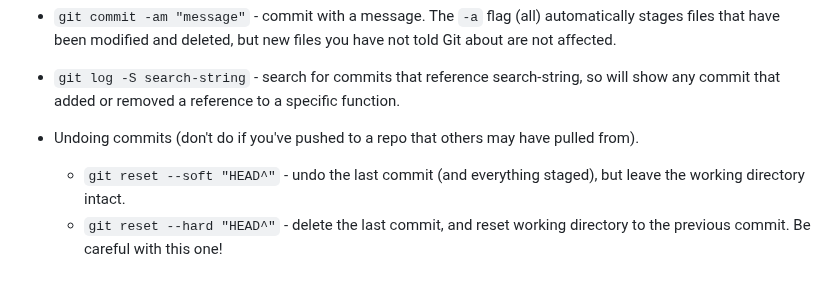
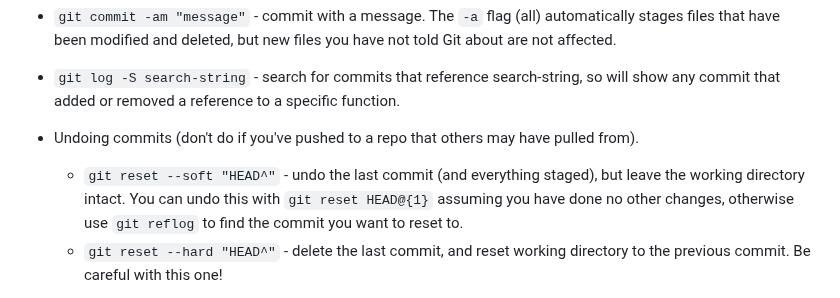
Before and after one commit to south-lacrosse/www-dev, a Markdown page: docs/development-help.md, the part around the change. Drawn GitHub-style.

Commit message:
how to undo git reset --soft

```diff
--- a/docs/development-help.md
+++ b/docs/development-help.md
@@ -57,7 +57,7 @@ If you want to pull from multiple remotes of the same repo first do a `git remot
 * `git commit -am "message"` - commit with a message. The `-a` flag (all) automatically stages files that have been modified and deleted, but new files you have not told Git about are not affected.
 * `git log -S search-string` - search for commits that reference search-string, so will show any commit that added or removed a reference to a specific function.
 * Undoing commits (don't do if you've pushed to a repo that others may have pulled from).
-    * `git reset --soft "HEAD^"` - undo the last commit (and everything staged), but leave the working directory intact.
+    * `git reset --soft "HEAD^"` - undo the last commit (and everything staged), but leave the working directory intact. You can undo this with `git reset HEAD@{1}` assuming you have done no other changes, otherwise use `git reflog` to find the commit you want to reset to.
     * `git reset --hard "HEAD^"` - delete the last commit, and reset working directory to the previous commit. Be careful with this one!
 * `git rebase --committer-date-is-author-date -i HEAD~10` - interactive rebase. Opens up an editor with a list of commits, and you can pick which commits to keep. Git then applies the remaining commits one-by-one from the starting point you specified, effectively deleting the removed commits. `HEAD~10` could also be a commit e.g. `ad14bf3`.
 
```
